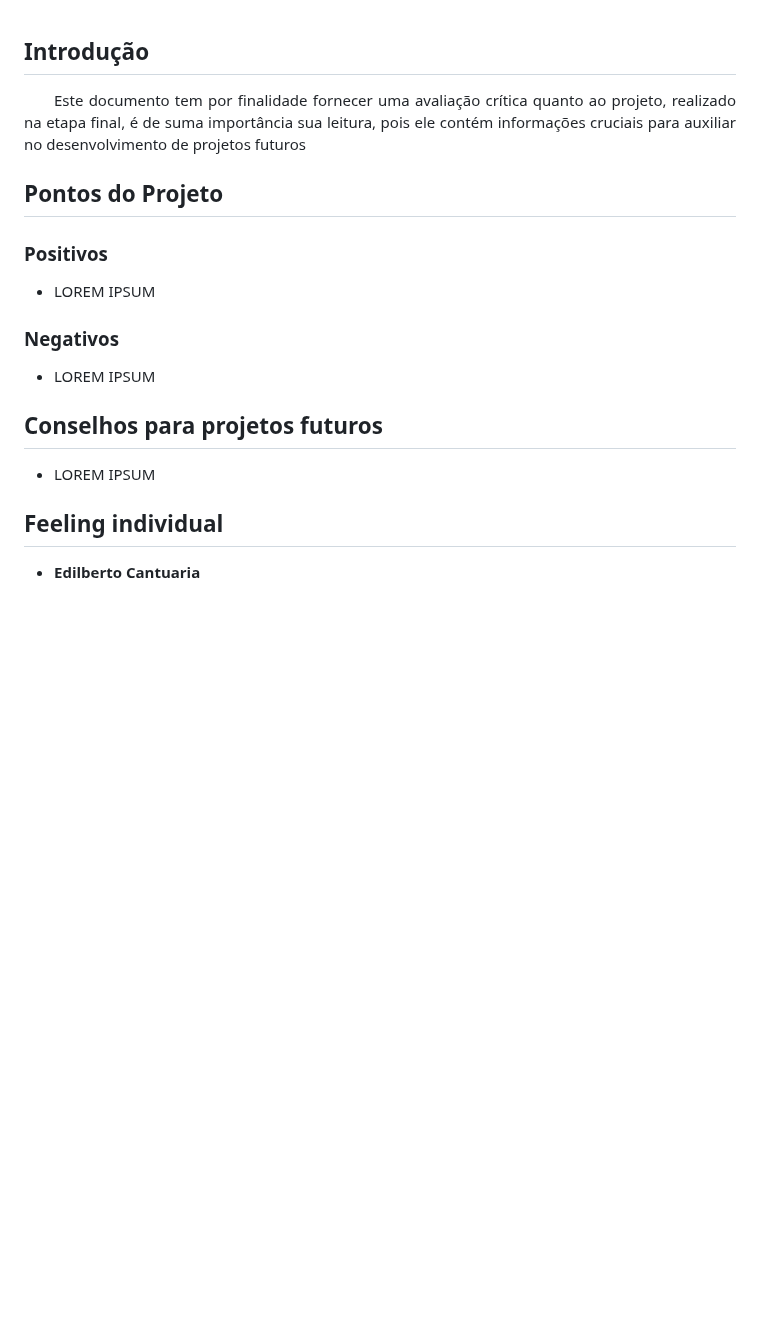
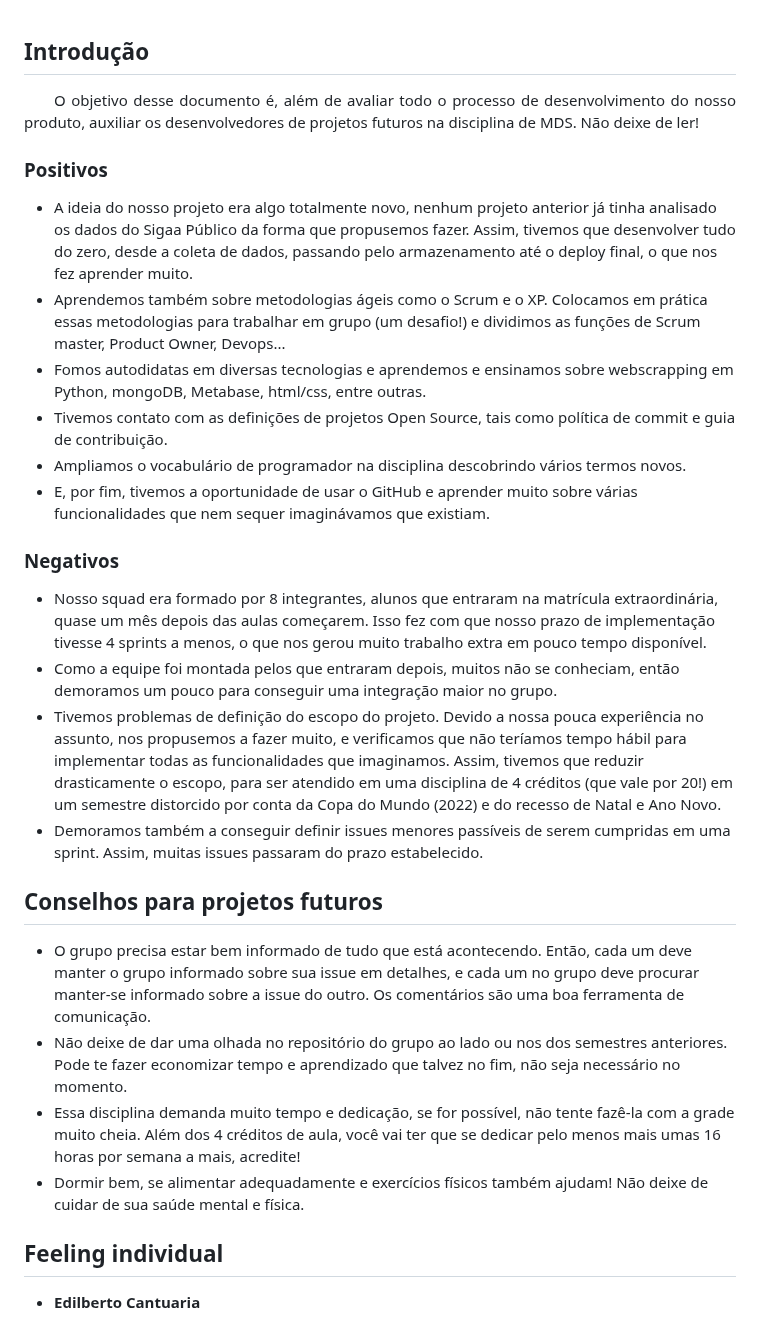
Before and after one commit to fga-eps-mds/2022-2-QuantiFGA, a Markdown page: POST_MORTEM.md, the part around the change. Rendered like a GitHub page; blank space fills up the shorter version.

Commit message:
docs: pontos positivos e negativos
Inclusão da descrição, pontos positivos, pontos negativos e conselhos

```diff
--- a/POST_MORTEM.md
+++ b/POST_MORTEM.md
@@ -1,16 +1,27 @@
 ## <a name="1">Introdução</a>
 
-<p align="justify"> &emsp;&emsp;Este documento tem por finalidade fornecer uma avaliação crítica quanto ao projeto, realizado na etapa final, é de suma importância sua leitura, pois ele contém informações cruciais para auxiliar no desenvolvimento de projetos futuros</p>
+<p align="justify"> &emsp;&emsp;O objetivo desse documento é, além de avaliar todo o processo de desenvolvimento do nosso produto, auxiliar os desenvolvedores de projetos futuros na disciplina de MDS. Não deixe de ler!</p>
 
-## <a name="2">Pontos do Projeto</a>
 ### Positivos
-* LOREM IPSUM
+* A ideia do nosso projeto era algo totalmente novo, nenhum projeto anterior já tinha analisado os dados do Sigaa Público da forma que propusemos fazer. Assim, tivemos que desenvolver tudo do zero, desde a coleta de dados, passando pelo armazenamento até o deploy final, o que nos fez aprender muito.
+* Aprendemos também sobre metodologias ágeis como o Scrum e o XP. Colocamos em prática essas metodologias para trabalhar em grupo (um desafio!) e dividimos as funções de Scrum master, Product Owner, Devops...
+* Fomos autodidatas em diversas tecnologias e aprendemos e ensinamos sobre webscrapping em Python, mongoDB, Metabase, html/css, entre outras.
+* Tivemos contato com as definições de projetos Open Source, tais como política de commit e guia de contribuição.
+* Ampliamos o vocabulário de programador na disciplina descobrindo vários termos novos.
+* E, por fim, tivemos a oportunidade de usar o GitHub e aprender muito sobre várias funcionalidades que nem sequer imaginávamos que existiam.
 
 ### Negativos
-* LOREM IPSUM
+* Nosso squad era formado por 8 integrantes, alunos que entraram na matrícula extraordinária, quase um mês depois das aulas começarem. Isso fez com que nosso prazo de implementação tivesse 4 sprints a menos, o que nos gerou muito trabalho extra em pouco tempo disponível.
+* Como a equipe foi montada pelos que entraram depois, muitos não se conheciam, então demoramos um pouco para conseguir uma integração maior no grupo.
+* Tivemos problemas de definição do escopo do projeto. Devido a nossa pouca experiência no assunto, nos propusemos a fazer muito, e verificamos que não teríamos tempo hábil para implementar todas as funcionalidades que imaginamos. Assim, tivemos que reduzir drasticamente o escopo, para ser atendido em uma disciplina de 4 créditos (que vale por 20!) em um semestre distorcido por conta da Copa do Mundo (2022) e do recesso de Natal e Ano Novo.
+* Demoramos também a conseguir definir issues menores passíveis de serem cumpridas em uma sprint. Assim, muitas issues passaram do prazo estabelecido.
 
 ## <a name="3">Conselhos para projetos futuros</a>
-* LOREM IPSUM
+* O grupo precisa estar bem informado de tudo que está acontecendo. Então, cada um deve manter o grupo informado sobre sua issue em detalhes, e cada um no grupo deve procurar manter-se informado sobre a issue do outro. Os comentários são uma boa ferramenta de comunicação.
+* Não deixe de dar uma olhada no repositório do grupo ao lado ou nos dos semestres anteriores. Pode te fazer economizar tempo e aprendizado que talvez no fim, não seja necessário no momento.
+* Essa disciplina demanda muito tempo e dedicação, se for possível, não tente fazê-la com a grade muito cheia. Além dos 4 créditos de aula, você vai ter que se dedicar pelo menos mais umas 16 horas por semana a mais, acredite!
+* Dormir bem, se alimentar adequadamente e exercícios físicos também ajudam! Não deixe de cuidar de sua saúde mental e física.
+
 
 ## <a name="4">Feeling individual </a>
 
```
